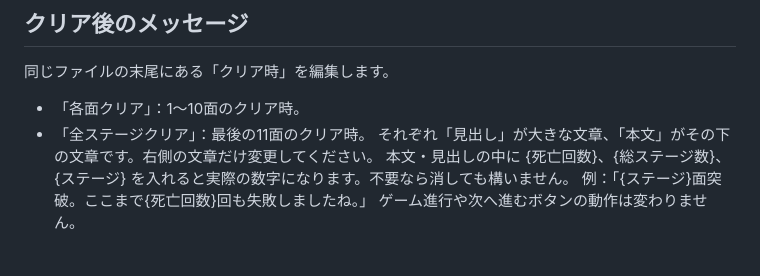
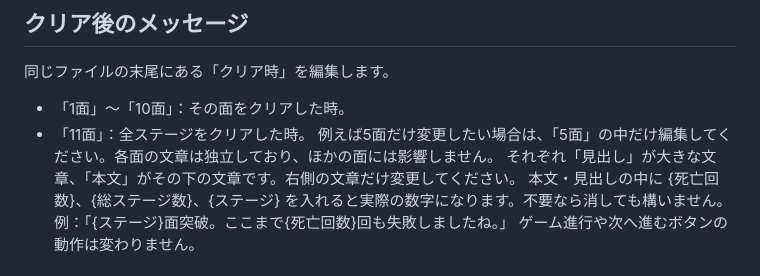
Before and after one commit to tsumugilabs/devil-game, a Markdown page: docs/taunts-editing.md, the part around the change. Drawn GitHub-style.

Commit message:
Allow independent clear messages for each of the 11 stages

```diff
--- a/docs/taunts-editing.md
+++ b/docs/taunts-editing.md
@@ -32,8 +32,9 @@ Actionsの最新結果を確認します。赤い×の場合は「Validate game
 
 ## クリア後のメッセージ
 同じファイルの末尾にある「クリア時」を編集します。
-- 「各面クリア」：1〜10面のクリア時。
-- 「全ステージクリア」：最後の11面のクリア時。
+- 「1面」〜「10面」：その面をクリアした時。
+- 「11面」：全ステージをクリアした時。
+例えば5面だけ変更したい場合は、「5面」の中だけ編集してください。各面の文章は独立しており、ほかの面には影響しません。
 それぞれ「見出し」が大きな文章、「本文」がその下の文章です。右側の文章だけ変更してください。
 本文・見出しの中に {死亡回数}、{総ステージ数}、{ステージ} を入れると実際の数字になります。不要なら消しても構いません。
 例：「{ステージ}面突破。ここまで{死亡回数}回も失敗しましたね。」
```
